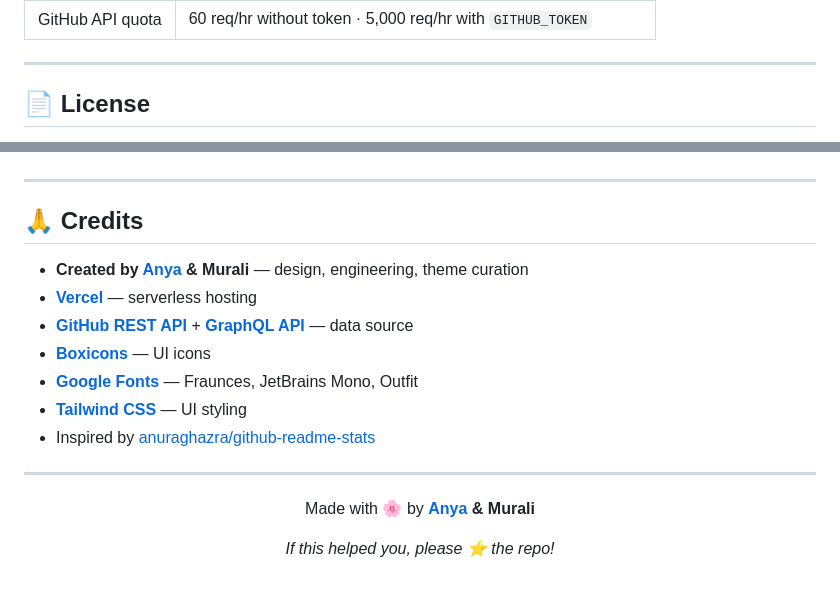
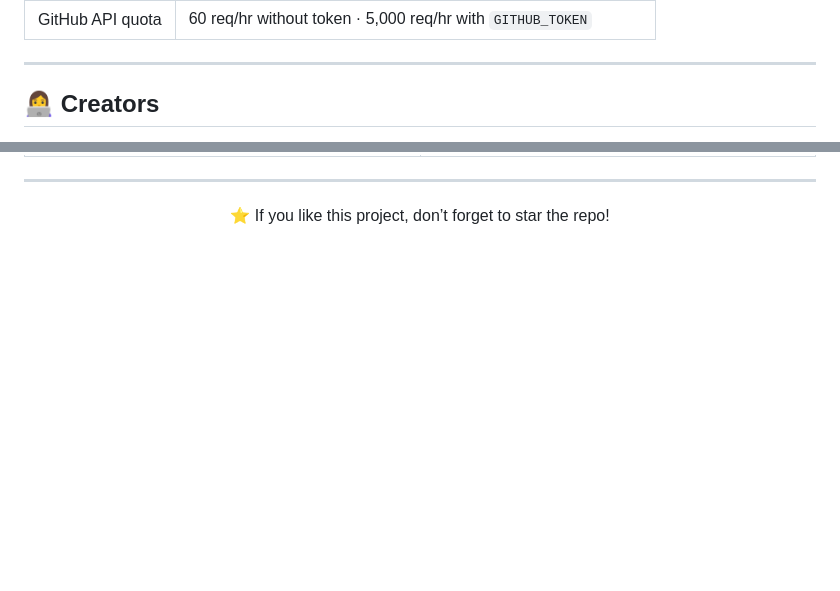
Before and after one commit to Itz-Anya/Github-Stats, a Markdown page: README.md, 2 parts joined by grey strips. GitHub-like rendering; blank space fills up the shorter version.

```diff
--- a/README.md
+++ b/README.md
@@ -215,5 +215,5 @@ npm run typecheck
 
 
 
-## 📄 License
+## 👩‍💻 Creators
 
@@ -221,23 +239,6 @@ MIT © Itz-Anya & Itz-Murali
 
 ---
 
-## 🙏 Credits
-
-- **Created by [Anya](https://github.com/itz-Anya) & Murali** — design, engineering, theme curation
-- **[Vercel](https://vercel.com/)** — serverless hosting
-- **[GitHub REST API](https://docs.github.com/en/rest)** + **[GraphQL API](https://docs.github.com/en/graphql)** — data source
-- **[Boxicons](https://boxicons.com/)** — UI icons
-- **[Google Fonts](https://fonts.google.com/)** — Fraunces, JetBrains Mono, Outfit
-- **[Tailwind CSS](https://tailwindcss.com/)** — UI styling
-- Inspired by [anuraghazra/github-readme-stats](https://github.com/anuraghazra/github-readme-stats)
-
----
-
-<div align="center">
-
-Made with 🌸 by **[Anya](https://github.com/itz-Anya) & Murali**
-
-*If this helped you, please ⭐ the repo!*
-
-
-</div>
+<p align="center">
+⭐ If you like this project, don’t forget to star the repo!
+</p>
```
Also changed, not shown: other parts of README.md (+19 -1 lines).
